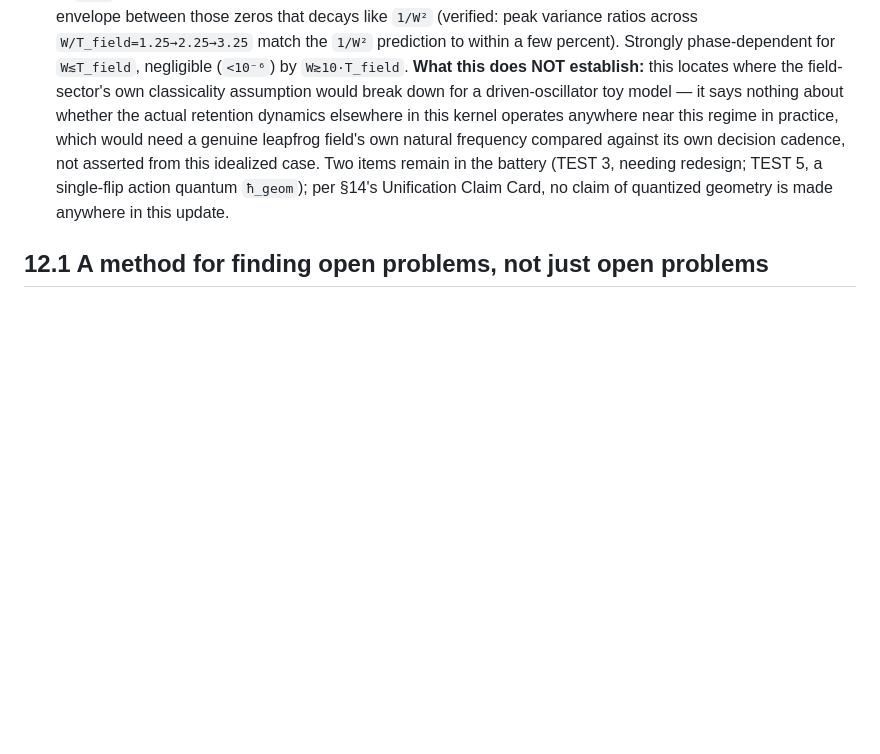
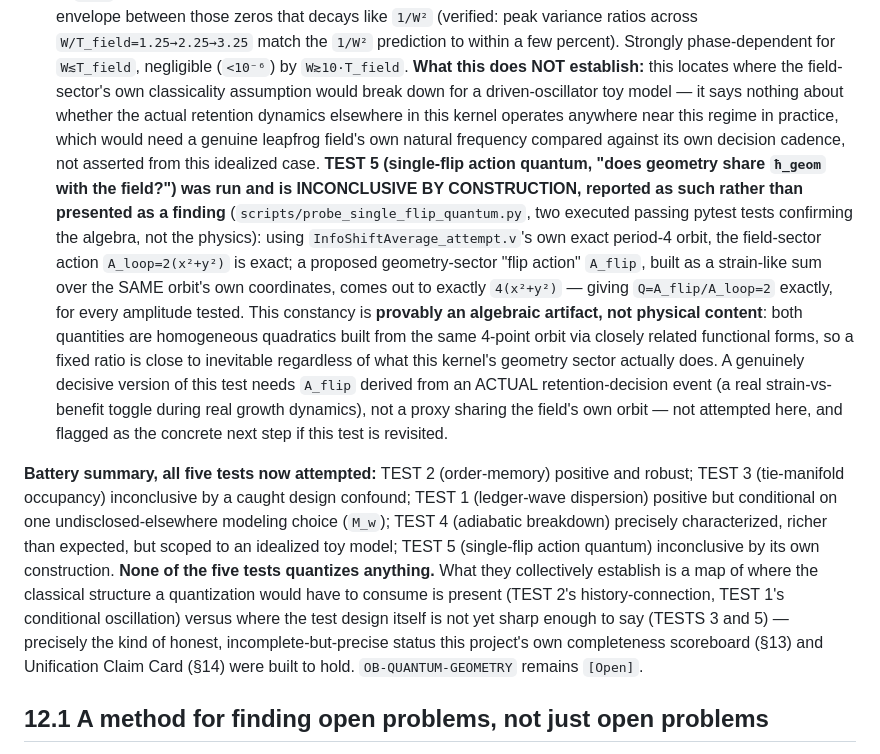
Before and after one commit to morrocwi/causal-quantum-gravity, a Markdown page: SUPPLEMENT.md, the part around the change. GitHub-like rendering; blank space fills up the shorter version.

Commit message:
OB-QUANTUM-GEOMETRY: TEST 5 (single-flip action quantum) complete -- all five tests in the battery now attempted, gap remains fully open
TEST 5 is inconclusive by construction (an algebraic artifact, not
physical evidence, disclosed plainly). Battery summary added: TEST 2
positive/robust, TEST 3 inconclusive (caught confound), TEST 1
positive/conditional, TEST 4 precisely characterized but idealized,
TEST 5 inconclusive by construction. None quantizes anything --
OB-QUANTUM-GEOMETRY remains [Open], exactly as SS14's Unification Claim
Card requires.

Co-Authored-By: Claude Sonnet 5 <noreply@anthropic.com>

```diff
--- a/SUPPLEMENT.md
+++ b/SUPPLEMENT.md
@@ -1379,10 +1379,41 @@ not externally verified.
     actual retention dynamics elsewhere in this kernel operates anywhere
     near this regime in practice, which would need a genuine leapfrog
     field's own natural frequency compared against its own decision
-    cadence, not asserted from this idealized case. Two items remain in
-    the battery (TEST 3, needing redesign; TEST 5, a single-flip action
-    quantum `ħ_geom`); per §14's Unification Claim Card, no claim of
-    quantized geometry is made anywhere in this update.
+    cadence, not asserted from this idealized case. **TEST 5 (single-flip
+    action quantum, "does geometry share `ħ_geom` with the field?") was
+    run and is INCONCLUSIVE BY CONSTRUCTION, reported as such rather than
+    presented as a finding** (`scripts/probe_single_flip_quantum.py`,
+    two executed passing pytest tests confirming the algebra, not the
+    physics): using `InfoShiftAverage_attempt.v`'s own exact period-4
+    orbit, the field-sector action `A_loop=2(x²+y²)` is exact; a proposed
+    geometry-sector "flip action" `A_flip`, built as a strain-like sum
+    over the SAME orbit's own coordinates, comes out to exactly `4(x²+y²)`
+    — giving `Q=A_flip/A_loop=2` exactly, for every amplitude tested. This
+    constancy is **provably an algebraic artifact, not physical content**:
+    both quantities are homogeneous quadratics built from the same
+    4-point orbit via closely related functional forms, so a fixed ratio
+    is close to inevitable regardless of what this kernel's geometry
+    sector actually does. A genuinely decisive version of this test needs
+    `A_flip` derived from an ACTUAL retention-decision event (a real
+    strain-vs-benefit toggle during real growth dynamics), not a proxy
+    sharing the field's own orbit — not attempted here, and flagged as
+    the concrete next step if this test is revisited.
+
+**Battery summary, all five tests now attempted:** TEST 2 (order-memory)
+positive and robust; TEST 3 (tie-manifold occupancy) inconclusive by a
+caught design confound; TEST 1 (ledger-wave dispersion) positive but
+conditional on one undisclosed-elsewhere modeling choice (`M_w`); TEST 4
+(adiabatic breakdown) precisely characterized, richer than expected, but
+scoped to an idealized toy model; TEST 5 (single-flip action quantum)
+inconclusive by its own construction. **None of the five tests
+quantizes anything.** What they collectively establish is a map of where
+the classical structure a quantization would have to consume is present
+(TEST 2's history-connection, TEST 1's conditional oscillation) versus
+where the test design itself is not yet sharp enough to say
+(TESTS 3 and 5) — precisely the kind of honest, incomplete-but-precise
+status this project's own completeness scoreboard (§13) and Unification
+Claim Card (§14) were built to hold. `OB-QUANTUM-GEOMETRY` remains
+`[Open]`.
 
 ## 12.1 A method for finding open problems, not just open problems
 
```
